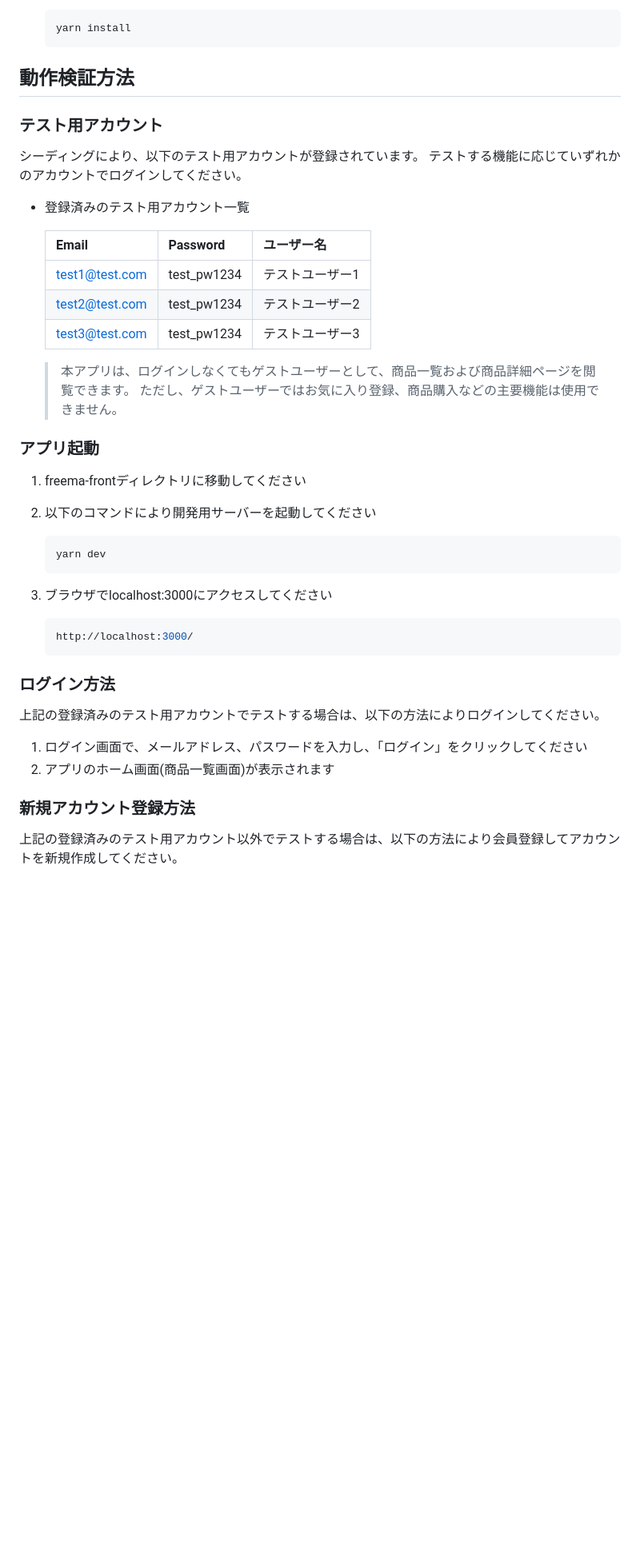
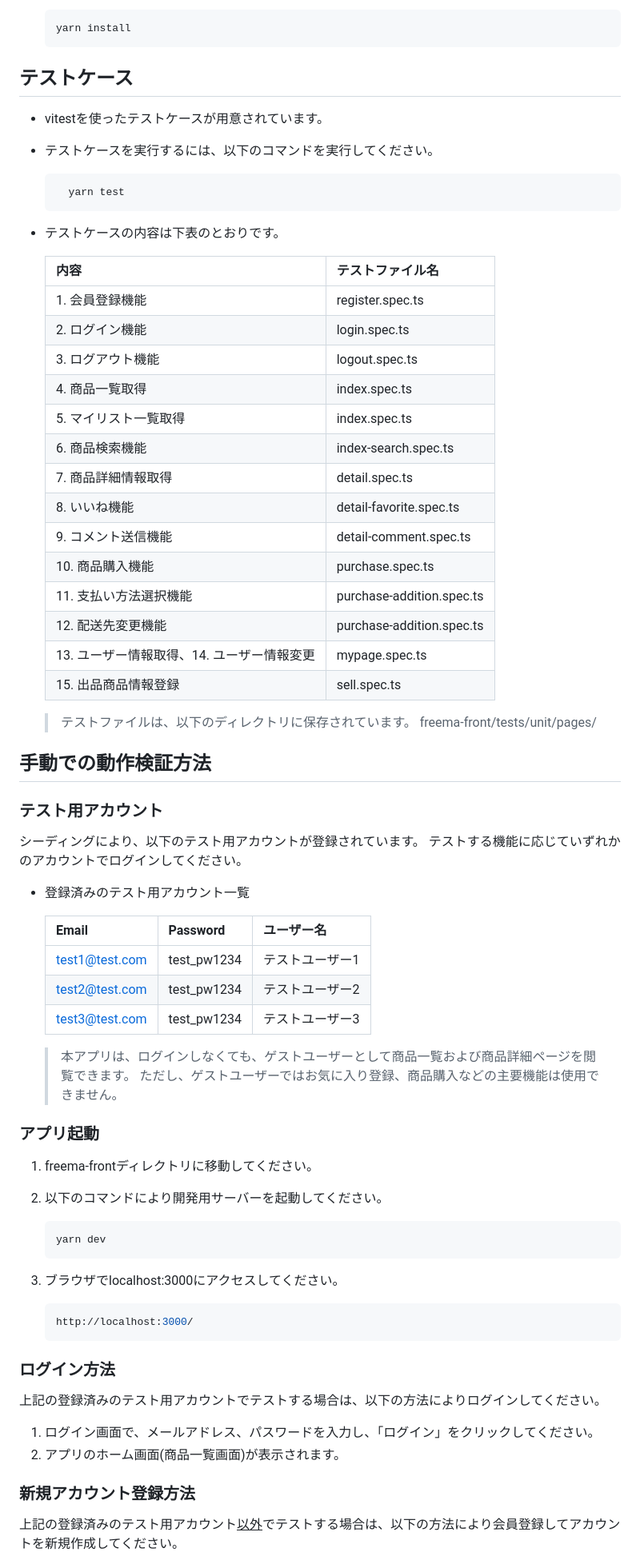
Before and after one commit to TakaharaYuichiro/freema, a Markdown page: README.md, the part around the change printed below. Shown: that part at 80% size. Drawn GitHub-style; blank space fills up the shorter version.

````diff
--- a/README.md
+++ b/README.md
@@ -183,7 +190,38 @@
     yarn install
     ```
 
-## 動作検証方法
+## テストケース
+
+- vitestを使ったテストケースが用意されています。
+- テストケースを実行するには、以下のコマンドを実行してください。
+
+  ``` bash
+    yarn test
+  ```
+
+- テストケースの内容は下表のとおりです。
+
+    |内容|テストファイル名|
+    |:---|:---|
+    |1. 会員登録機能|register.spec.ts|
+    |2. ログイン機能|login.spec.ts|
+    |3. ログアウト機能|logout.spec.ts|
+    |4. 商品一覧取得|index.spec.ts|
+    |5. マイリスト一覧取得|index.spec.ts|
+    |6. 商品検索機能|index-search.spec.ts|
+    |7. 商品詳細情報取得|detail.spec.ts|
+    |8. いいね機能|detail-favorite.spec.ts|
+    |9. コメント送信機能|detail-comment.spec.ts|
+    |10. 商品購入機能|purchase.spec.ts|
+    |11. 支払い方法選択機能|purchase-addition.spec.ts|
+    |12. 配送先変更機能|purchase-addition.spec.ts|
+    |13. ユーザー情報取得、14. ユーザー情報変更|mypage.spec.ts|
+    |15. 出品商品情報登録|sell.spec.ts|
+
+  > テストファイルは、以下のディレクトリに保存されています。
+  > freema-front/tests/unit/pages/
+
+## 手動での動作検証方法
 
 ### テスト用アカウント
 
@@ -194,23 +232,23 @@
 
     |Email|Password|ユーザー名|
     |:---|:---|:---|
-    |test1@test.com|test_pw1234|テストユーザー1|
-    |test2@test.com|test_pw1234|テストユーザー2|
-    |test3@test.com|test_pw1234|テストユーザー3|
+    |<test1@test.com>|test_pw1234|テストユーザー1|
+    |<test2@test.com>|test_pw1234|テストユーザー2|
+    |<test3@test.com>|test_pw1234|テストユーザー3|
 
-    > 本アプリは、ログインしなくてもゲストユーザーとして、商品一覧および商品詳細ページを閲覧できます。
+    > 本アプリは、ログインしなくても、ゲストユーザーとして商品一覧および商品詳細ページを閲覧できます。
     > ただし、ゲストユーザーではお気に入り登録、商品購入などの主要機能は使用できません。
 
 ### アプリ起動
 
-1. freema-frontディレクトリに移動してください
-2. 以下のコマンドにより開発用サーバーを起動してください
+1. freema-frontディレクトリに移動してください。
+2. 以下のコマンドにより開発用サーバーを起動してください。
 
     ``` bash
     yarn dev
     ```
 
-3. ブラウザでlocalhost:3000にアクセスしてください
+3. ブラウザでlocalhost:3000にアクセスしてください。
 
     ``` bash
     http://localhost:3000/
@@ -220,10 +258,10 @@
 
 上記の登録済みのテスト用アカウントでテストする場合は、以下の方法によりログインしてください。
 
-1. ログイン画面で、メールアドレス、パスワードを入力し、「ログイン」をクリックしてください
-2. アプリのホーム画面(商品一覧画面)が表示されます
+1. ログイン画面で、メールアドレス、パスワードを入力し、「ログイン」をクリックしてください。
+2. アプリのホーム画面(商品一覧画面)が表示されます。
 
 ### 新規アカウント登録方法
 
-上記の登録済みのテスト用アカウント以外でテストする場合は、以下の方法により会員登録してアカウントを新規作成してください。
+上記の登録済みのテスト用アカウント<u>以外</u>でテストする場合は、以下の方法により会員登録してアカウントを新規作成してください。
 
````
Also changed, not shown: other parts of README.md (+77 -71 lines), readme/imgs/table_products.png (added), readme/imgs/table_users.png (added), 5 other files.
